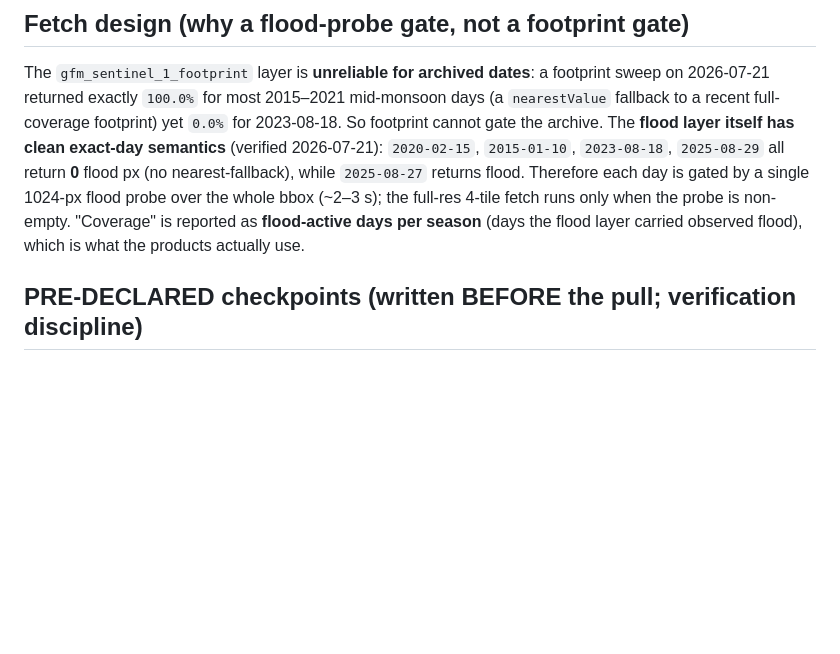
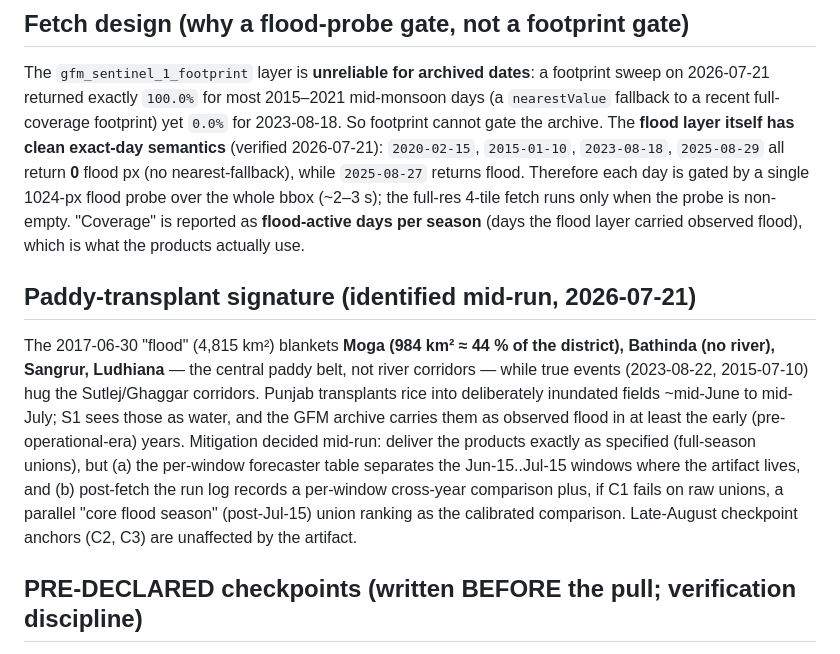
Before and after one commit to bakathefish/Flood, a Markdown page: docs/notes/gfm-decade.md, the part around the change. GitHub-like rendering; blank space fills up the shorter version.

Commit message:
docs(gfm): identify paddy-transplant signature in early-season GFM archive

```diff
--- a/docs/notes/gfm-decade.md
+++ b/docs/notes/gfm-decade.md
@@ -24,6 +24,19 @@ nearest-fallback), while `2025-08-27` returns flood. Therefore each day is gated
 1024-px flood probe over the whole bbox (~2–3 s); the full-res 4-tile fetch runs only when the
 probe is non-empty. "Coverage" is reported as **flood-active days per season** (days the flood
 layer carried observed flood), which is what the products actually use.
+
+## Paddy-transplant signature (identified mid-run, 2026-07-21)
+
+The 2017-06-30 "flood" (4,815 km²) blankets **Moga (984 km² ≈ 44 % of the district), Bathinda
+(no river), Sangrur, Ludhiana** — the central paddy belt, not river corridors — while true events
+(2023-08-22, 2015-07-10) hug the Sutlej/Ghaggar corridors. Punjab transplants rice into
+deliberately inundated fields ~mid-June to mid-July; S1 sees those as water, and the GFM archive
+carries them as observed flood in at least the early (pre-operational-era) years. Mitigation
+decided mid-run: deliver the products exactly as specified (full-season unions), but (a) the
+per-window forecaster table separates the Jun-15..Jul-15 windows where the artifact lives, and
+(b) post-fetch the run log records a per-window cross-year comparison plus, if C1 fails on raw
+unions, a parallel "core flood season" (post-Jul-15) union ranking as the calibrated comparison.
+Late-August checkpoint anchors (C2, C3) are unaffected by the artifact.
 
 ## PRE-DECLARED checkpoints (written BEFORE the pull; verification discipline)
 
```
